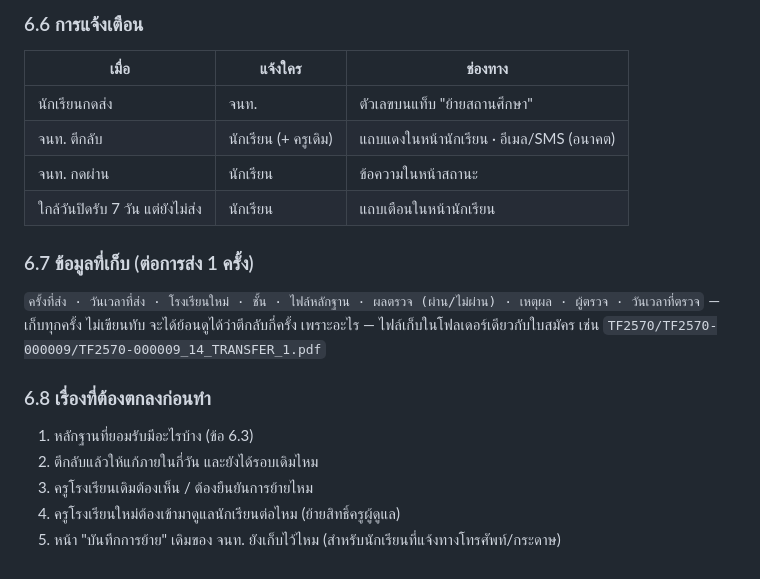
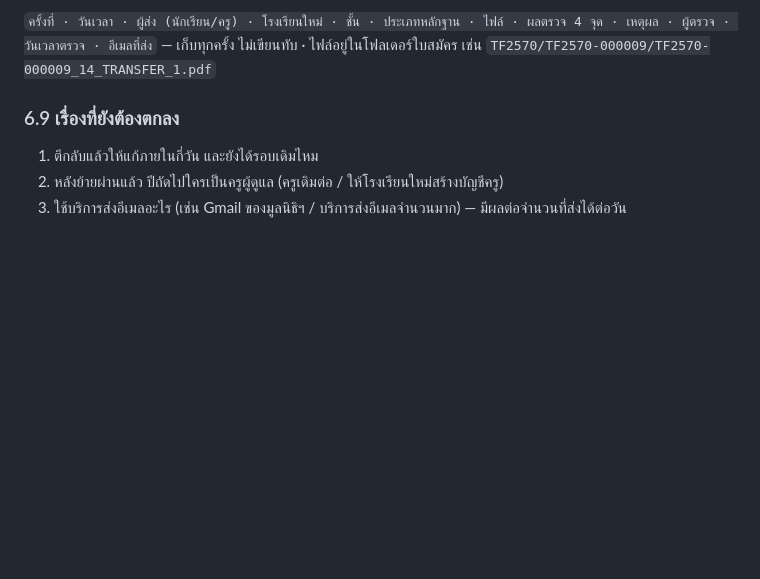
Before and after one commit to thanyathee/TFD, a Markdown page: docs/future-plan.md, the part around one of its changes. Rendered like a GitHub page; blank space fills up the shorter version.

```diff
--- a/docs/future-plan.md
+++ b/docs/future-plan.md
@@ -257,23 +267,9 @@
 
-### 6.6 การแจ้งเตือน
+`ครั้งที่ · วันเวลา · ผู้ส่ง (นักเรียน/ครู) · โรงเรียนใหม่ · ชั้น · ประเภทหลักฐาน · ไฟล์ · ผลตรวจ 4 จุด · เหตุผล · ผู้ตรวจ · วันเวลาตรวจ · อีเมลที่ส่ง`
+— เก็บทุกครั้ง ไม่เขียนทับ · ไฟล์อยู่ในโฟลเดอร์ใบสมัคร เช่น `TF2570/TF2570-000009/TF2570-000009_14_TRANSFER_1.pdf`
 
-| เมื่อ | แจ้งใคร | ช่องทาง |
-|---|---|---|
-| นักเรียนกดส่ง | จนท. | ตัวเลขบนแท็บ "ย้ายสถานศึกษา" |
-| จนท. ตีกลับ | นักเรียน (+ ครูเดิม) | แถบแดงในหน้านักเรียน · อีเมล/SMS (อนาคต) |
-| จนท. กดผ่าน | นักเรียน | ข้อความในหน้าสถานะ |
-| ใกล้วันปิดรับ 7 วัน แต่ยังไม่ส่ง | นักเรียน | แถบเตือนในหน้านักเรียน |
+### 6.9 เรื่องที่ยังต้องตกลง
 
-### 6.7 ข้อมูลที่เก็บ (ต่อการส่ง 1 ครั้ง)
-
-`ครั้งที่ส่ง · วันเวลาที่ส่ง · โรงเรียนใหม่ · ชั้น · ไฟล์หลักฐาน · ผลตรวจ (ผ่าน/ไม่ผ่าน) · เหตุผล · ผู้ตรวจ · วันเวลาที่ตรวจ`
-— เก็บทุกครั้ง ไม่เขียนทับ จะได้ย้อนดูได้ว่าตีกลับกี่ครั้ง เพราะอะไร
-— ไฟล์เก็บในโฟลเดอร์เดียวกับใบสมัคร เช่น `TF2570/TF2570-000009/TF2570-000009_14_TRANSFER_1.pdf`
-
-### 6.8 เรื่องที่ต้องตกลงก่อนทำ
-
-1. หลักฐานที่ยอมรับมีอะไรบ้าง (ข้อ 6.3)
-2. ตีกลับแล้วให้แก้ภายในกี่วัน และยังได้รอบเดิมไหม
-3. ครูโรงเรียนเดิมต้องเห็น / ต้องยืนยันการย้ายไหม
-4. ครูโรงเรียนใหม่ต้องเข้ามาดูแลนักเรียนต่อไหม (ย้ายสิทธิ์ครูผู้ดูแล)
-5. หน้า "บันทึกการย้าย" เดิมของ จนท. ยังเก็บไว้ไหม (สำหรับนักเรียนที่แจ้งทางโทรศัพท์/กระดาษ)
+1. ตีกลับแล้วให้แก้ภายในกี่วัน และยังได้รอบเดิมไหม
+2. หลังย้ายผ่านแล้ว ปีถัดไปใครเป็นครูผู้ดูแล (ครูเดิมต่อ / ให้โรงเรียนใหม่สร้างบัญชีครู)
+3. ใช้บริการส่งอีเมลอะไร (เช่น Gmail ของมูลนิธิฯ / บริการส่งอีเมลจำนวนมาก) — มีผลต่อจำนวนที่ส่งได้ต่อวัน
```
Also changed, not shown: other parts of docs/future-plan.md (+58 -48 lines).
